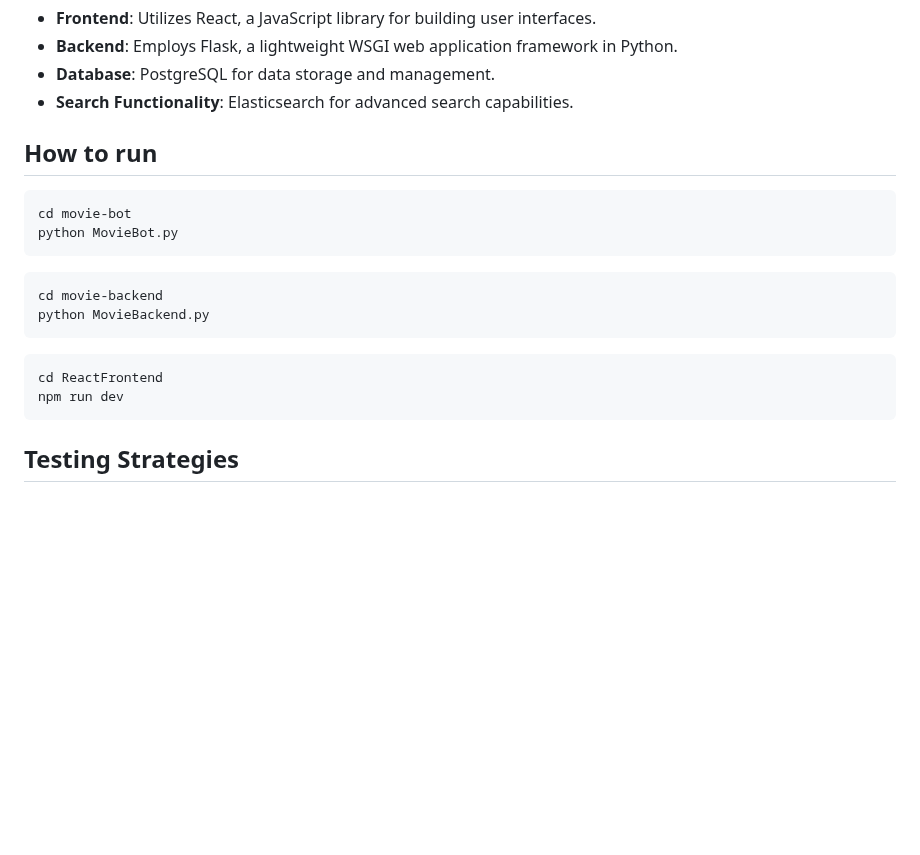
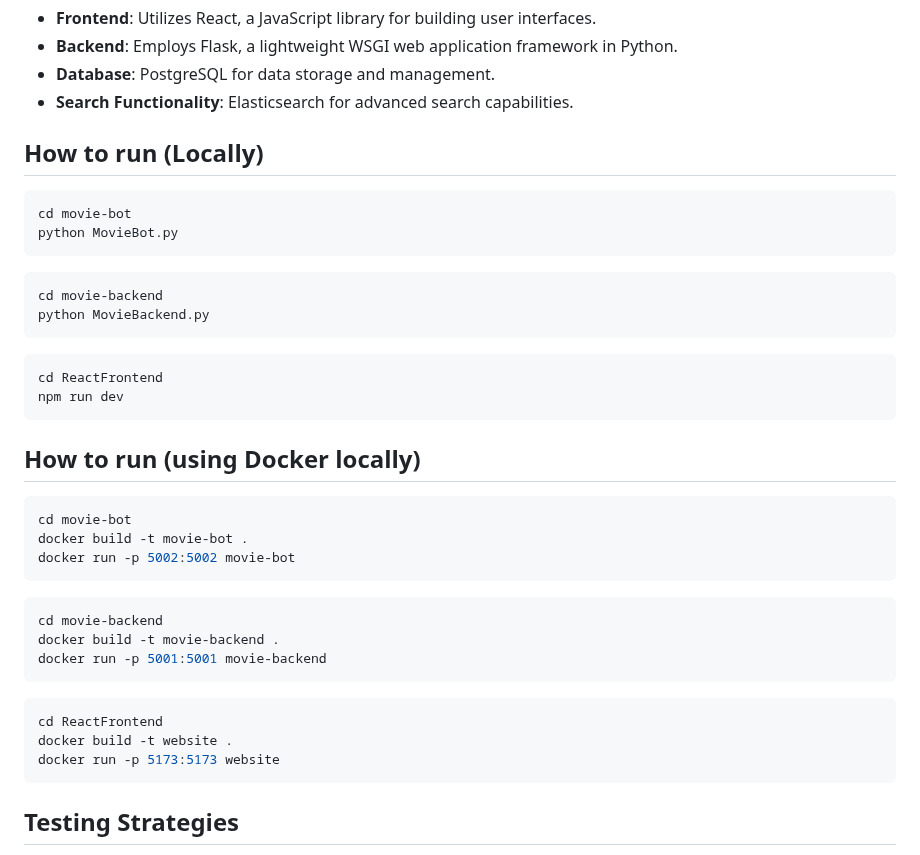
Before and after one commit to shivanshudwivedi/DexM-Movies, a Markdown page: README.md, the part around the change. GitHub-like rendering; blank space fills up the shorter version.

````diff
--- a/README.md
+++ b/README.md
@@ -36,7 +36,7 @@ Our team consists of a diverse group of students from various backgrounds and ac
 - **Database**: PostgreSQL for data storage and management.
 - **Search Functionality**: Elasticsearch for advanced search capabilities.
 
-## How to run
+## How to run (Locally)
 
 ```bash
 cd movie-bot
@@ -51,6 +51,24 @@ python MovieBackend.py
 ```bash
 cd ReactFrontend
 npm run dev
+```
+## How to run (using Docker locally)
+```bash
+cd movie-bot
+docker build -t movie-bot .
+docker run -p 5002:5002 movie-bot
+```
+
+```bash
+cd movie-backend
+docker build -t movie-backend .
+docker run -p 5001:5001 movie-backend
+```
+
+```bash
+cd ReactFrontend
+docker build -t website .
+docker run -p 5173:5173 website
 ```
 
 ## Testing Strategies
````
